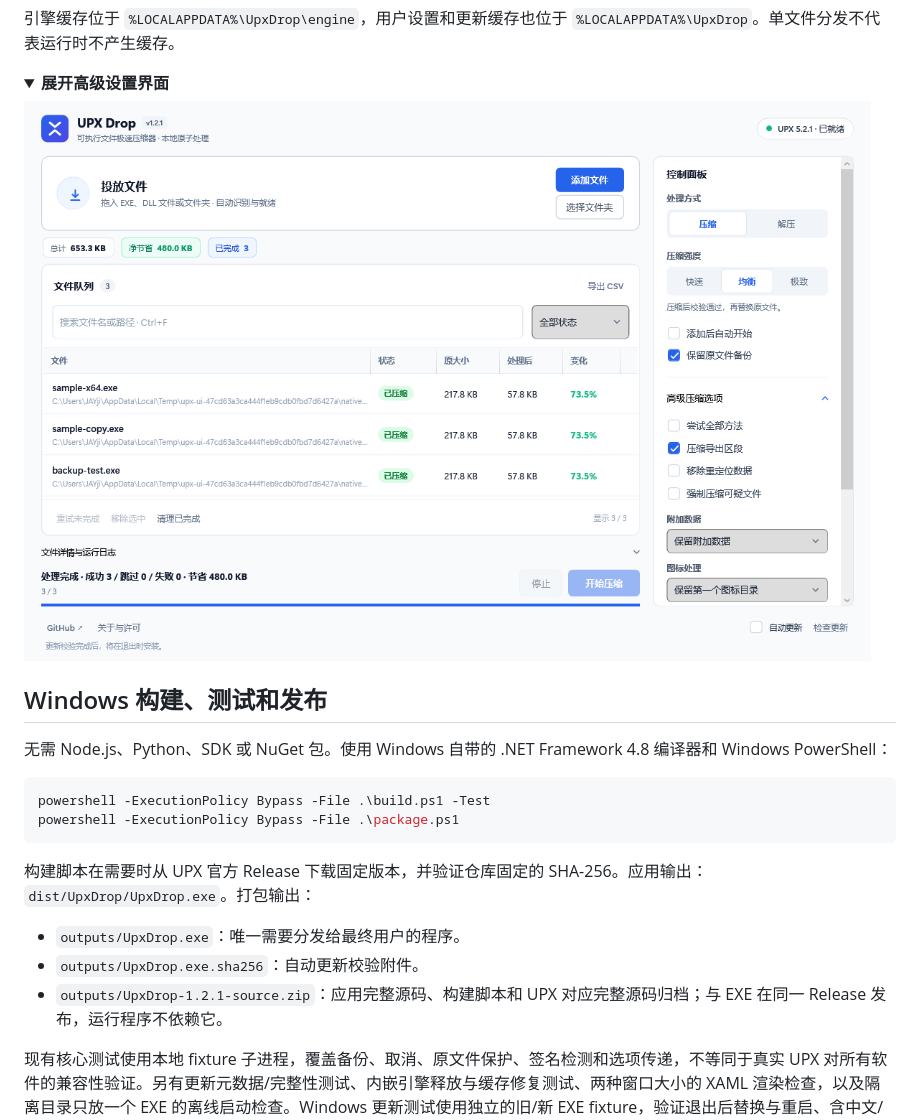
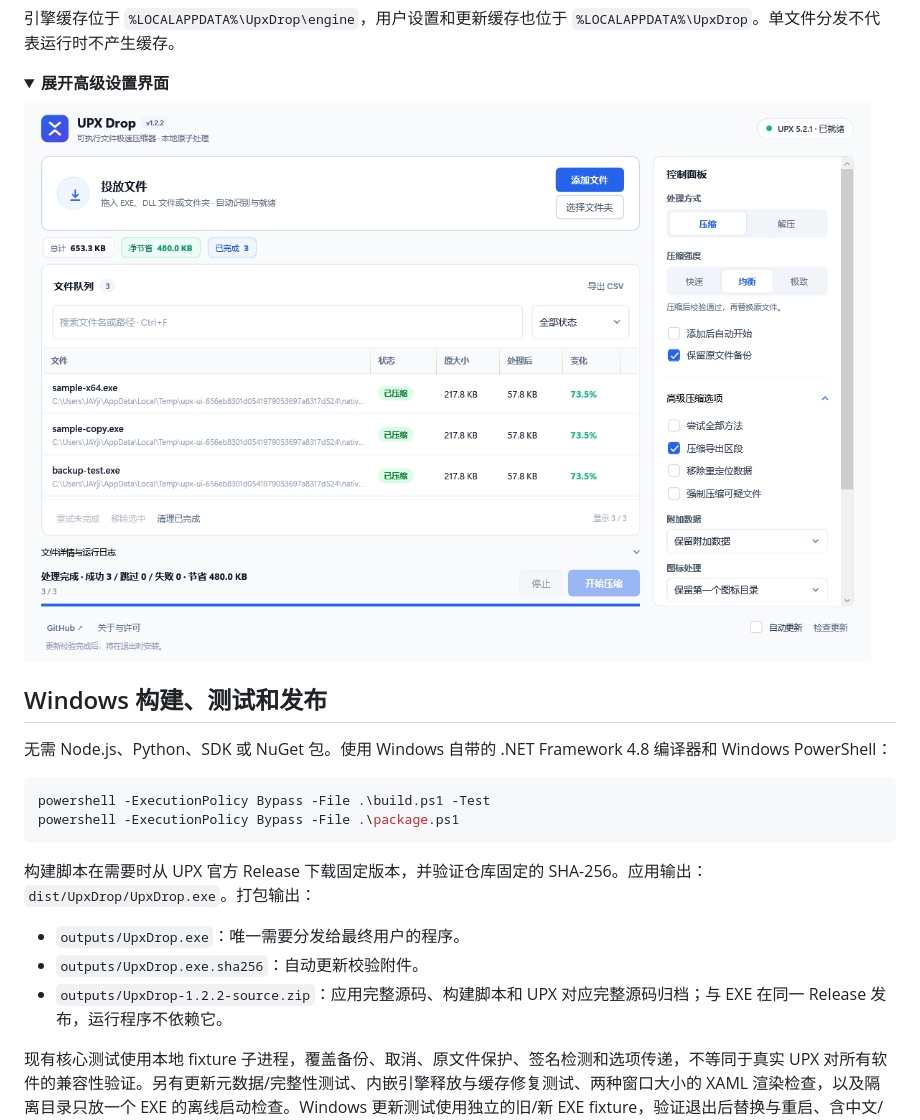
Before and after one commit to Jay1023CN/upx-drop, a Markdown page: README.md, the part around the change printed below. GitHub-like rendering; pictures changed too: docs/images/workspace-advanced.png; folded sections open.

```diff
--- a/README.md
+++ b/README.md
@@ -108,7 +108,7 @@ powershell -ExecutionPolicy Bypass -File .\package.ps1
 
 - `outputs/UpxDrop.exe`：唯一需要分发给最终用户的程序。
 - `outputs/UpxDrop.exe.sha256`：自动更新校验附件。
-- `outputs/UpxDrop-1.2.1-source.zip`：应用完整源码、构建脚本和 UPX 对应完整源码归档；与 EXE 在同一 Release 发布，运行程序不依赖它。
+- `outputs/UpxDrop-1.2.2-source.zip`：应用完整源码、构建脚本和 UPX 对应完整源码归档；与 EXE 在同一 Release 发布，运行程序不依赖它。
 
 现有核心测试使用本地 fixture 子进程，覆盖备份、取消、原文件保护、签名检测和选项传递，不等同于真实 UPX 对所有软件的兼容性验证。另有更新元数据/完整性测试、内嵌引擎释放与缓存修复测试、两种窗口大小的 XAML 渲染检查，以及隔离目录只放一个 EXE 的离线启动检查。Windows 更新测试使用独立的旧/新 EXE fixture，验证退出后替换与重启、含中文/空格/单引号的路径，以及新 EXE 无法启动时还原旧程序。压缩文件备份默认关闭；自更新回滚仅在更新安装期间临时保留旧程序，两者相互独立。
 
```
Also changed, not shown: other parts of README.md (+1 -1 lines), docs/RELEASE-1.2.2.md (added, +9 -0 lines), docs/UI-INTEGRATION.md (+1 -1 lines), docs/images/workspace-compact.png, docs/images/workspace.png, 3 other files.
